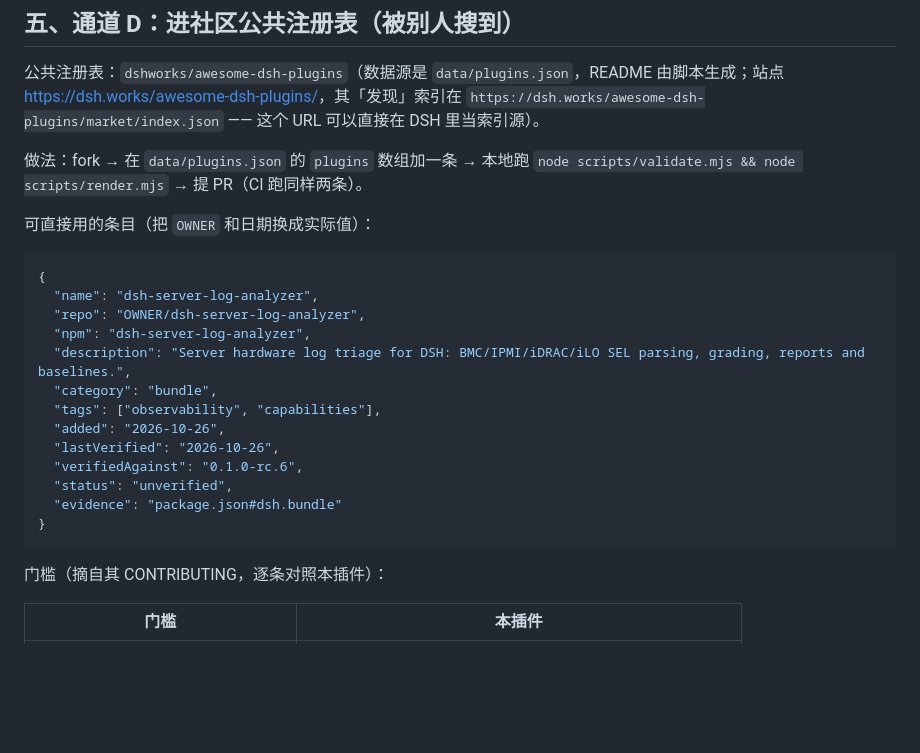
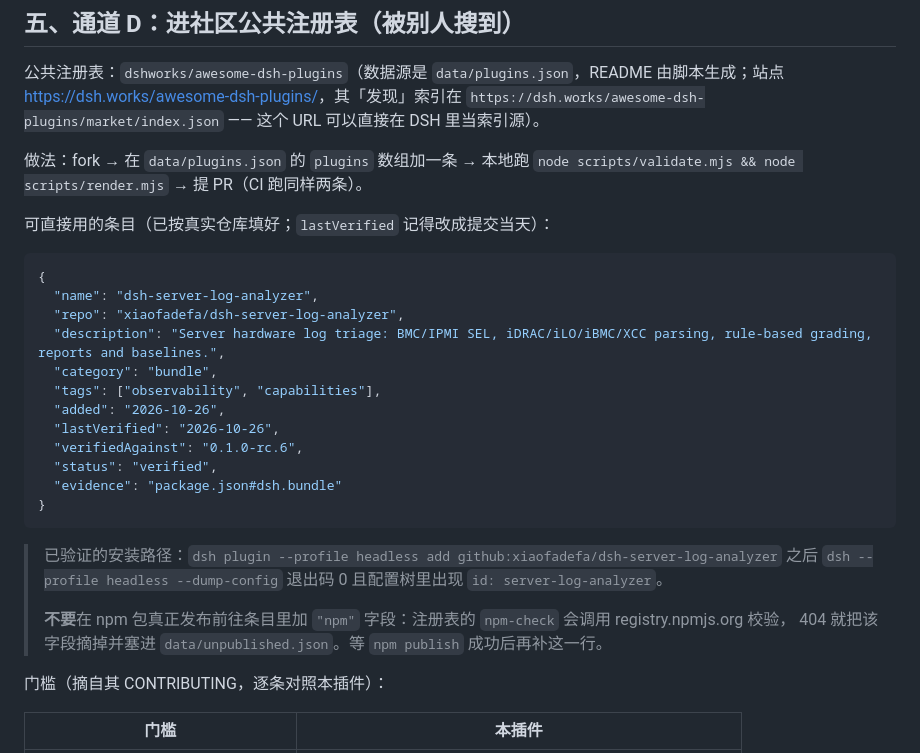
Before and after one commit to xiaofadefa/dsh-server-log-analyzer, a Markdown page: docs/publish-public.md, the part around the change. Drawn GitHub-style; blank space fills up the shorter version.

Commit message:
更新文档里的注册表条目

````diff
--- a/docs/publish-public.md
+++ b/docs/publish-public.md
@@ -150,23 +150,28 @@ node scripts/make-market-index.mjs --source git --author YG
 
 做法：fork → 在 `data/plugins.json` 的 `plugins` 数组加一条 → 本地跑 `node scripts/validate.mjs && node scripts/render.mjs` → 提 PR（CI 跑同样两条）。
 
-可直接用的条目（把 `OWNER` 和日期换成实际值）：
+可直接用的条目（已按真实仓库填好；`lastVerified` 记得改成提交当天）：
 
 ```json
 {
   "name": "dsh-server-log-analyzer",
-  "repo": "OWNER/dsh-server-log-analyzer",
-  "npm": "dsh-server-log-analyzer",
-  "description": "Server hardware log triage for DSH: BMC/IPMI/iDRAC/iLO SEL parsing, grading, reports and baselines.",
+  "repo": "xiaofadefa/dsh-server-log-analyzer",
+  "description": "Server hardware log triage: BMC/IPMI SEL, iDRAC/iLO/iBMC/XCC parsing, rule-based grading, reports and baselines.",
   "category": "bundle",
   "tags": ["observability", "capabilities"],
   "added": "2026-10-26",
   "lastVerified": "2026-10-26",
   "verifiedAgainst": "0.1.0-rc.6",
-  "status": "unverified",
+  "status": "verified",
   "evidence": "package.json#dsh.bundle"
 }
 ```
+
+> 已验证的安装路径：`dsh plugin --profile headless add github:xiaofadefa/dsh-server-log-analyzer`
+> 之后 `dsh --profile headless --dump-config` 退出码 0 且配置树里出现 `id: server-log-analyzer`。
+>
+> **不要**在 npm 包真正发布前往条目里加 `"npm"` 字段：注册表的 `npm-check` 会调用 registry.npmjs.org 校验，
+> 404 就把该字段摘掉并塞进 `data/unpublished.json`。等 `npm publish` 成功后再补这一行。
 
 门槛（摘自其 CONTRIBUTING，逐条对照本插件）：
 
````
